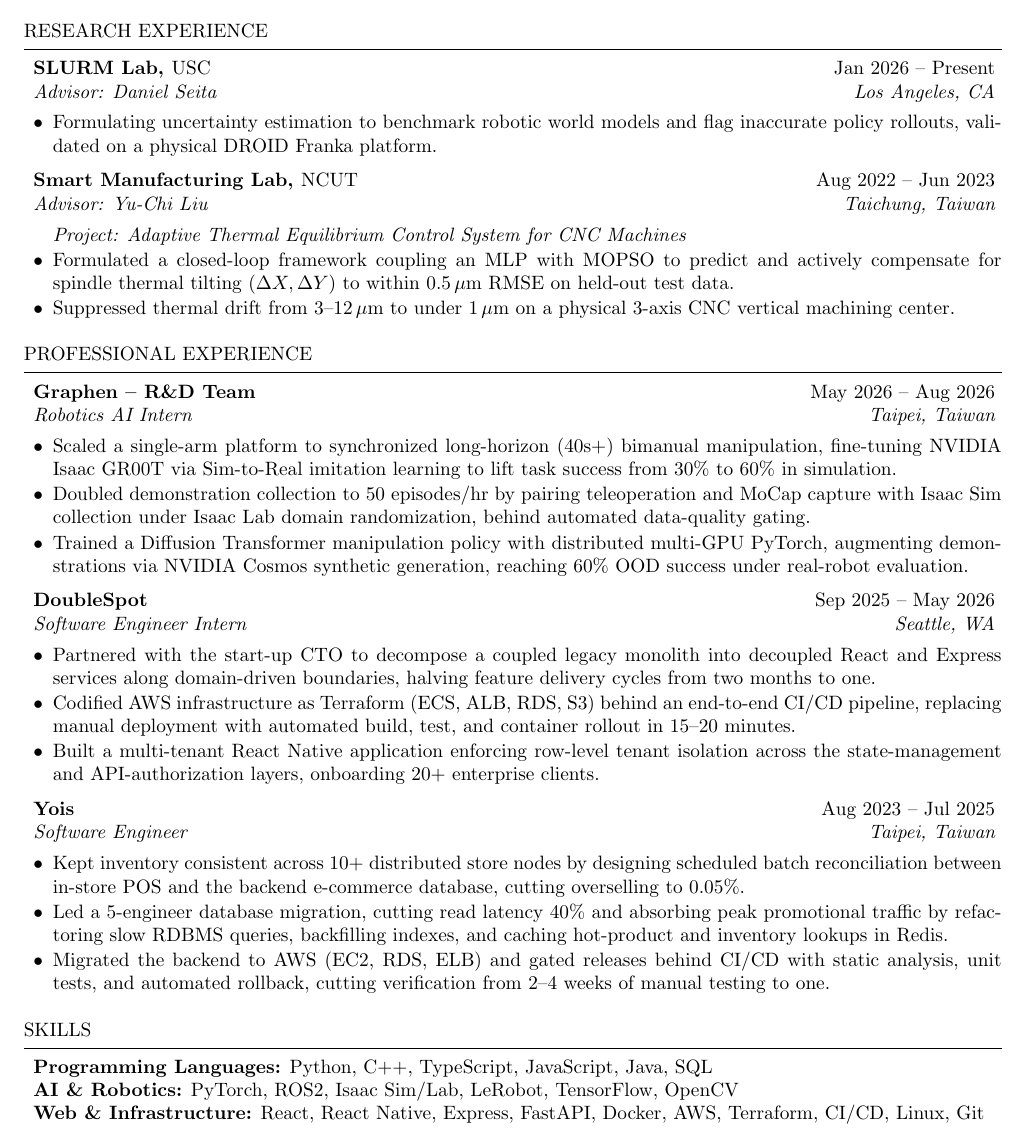
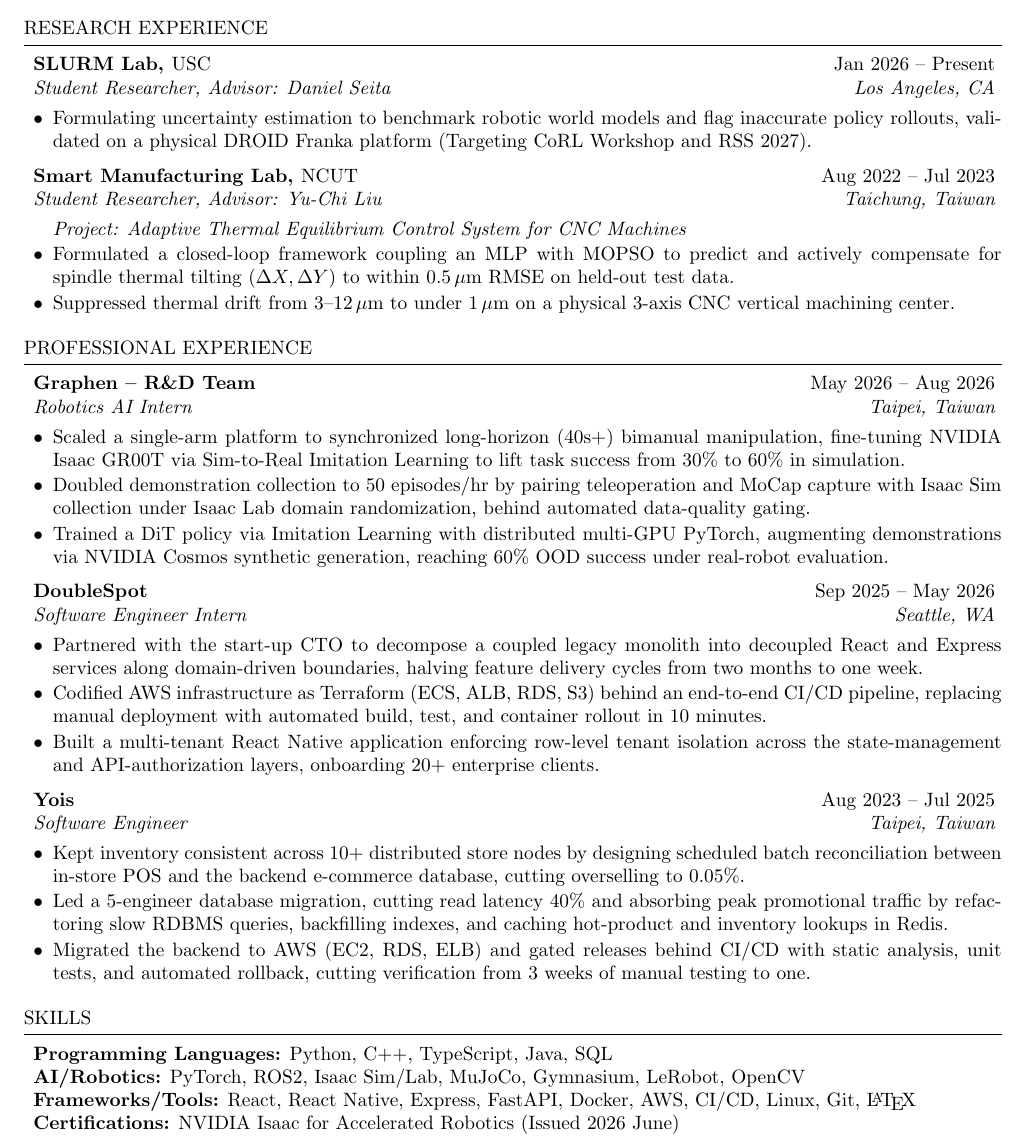
Before and after one commit to maxshen1212/cv, a LaTeX CV (cv.tex): part of the page, cut so that both start at the same text. Compiled offline with pdfLaTeX.

Commit message:
Update research and professional experience sections for clarity and detail

```diff
--- a/cv.tex
+++ b/cv.tex
@@ -36,10 +36,10 @@
 \end{rSection}
 
 \begin{rSection}{Research Experience}
-\begin{rSubsection}{SLURM Lab, {\normalfont USC}}{Jan 2026 -- Present}{Advisor: Daniel Seita}{Los Angeles, CA}
-\item Formulating uncertainty estimation to benchmark robotic world models and flag inaccurate policy rollouts, validated on a physical DROID Franka platform.
+\begin{rSubsection}{SLURM Lab, {\normalfont USC}}{Jan 2026 -- Present}{Student Researcher,  Advisor: Daniel Seita}{Los Angeles, CA}
+\item Formulating uncertainty estimation to benchmark robotic world models and flag inaccurate policy rollouts, validated on a physical DROID Franka platform (Targeting CoRL Workshop and RSS 2027).
 \end{rSubsection}
-\begin{rSubsection}{Smart Manufacturing Lab, {\normalfont NCUT}}{Aug 2022 -- Jun 2023}{Advisor: Yu-Chi Liu}{Taichung, Taiwan}
+\begin{rSubsection}{Smart Manufacturing Lab, {\normalfont NCUT}}{Aug 2022 -- Jul 2023}{Student Researcher,  Advisor: Yu-Chi Liu}{Taichung, Taiwan}
 \item[] \textit{Project: Adaptive Thermal Equilibrium Control System for CNC Machines}
 \item Formulated a closed-loop framework coupling an MLP with MOPSO to predict and actively compensate for spindle thermal tilting ($\Delta X, \Delta Y$) to within $0.5\,\mu\text{m}$ RMSE on held-out test data.
 \item Suppressed thermal drift from $3\text{--}12\,\mu\text{m}$ to under $1\,\mu\text{m}$ on a physical 3-axis CNC vertical machining center.
@@ -48,26 +48,27 @@
 
 \begin{rSection}{Professional Experience}
 \begin{rSubsection}{Graphen -- R\&D Team}{May 2026 -- Aug 2026}{Robotics AI Intern}{Taipei, Taiwan}
-\item Scaled a single-arm platform to synchronized long-horizon (40s+) bimanual manipulation, fine-tuning NVIDIA Isaac GR00T via Sim-to-Real imitation learning to lift task success from 30\% to 60\% in simulation.
+\item Scaled a single-arm platform to synchronized long-horizon (40s+) bimanual manipulation, fine-tuning NVIDIA Isaac GR00T via Sim-to-Real Imitation Learning to lift task success from 30\% to 60\% in simulation.
 \item Doubled demonstration collection to 50 episodes/hr by pairing teleoperation and MoCap capture with Isaac Sim collection under Isaac Lab domain randomization, behind automated data-quality gating.
-\item Trained a Diffusion Transformer manipulation policy with distributed multi-GPU PyTorch, augmenting demonstrations via NVIDIA Cosmos synthetic generation, reaching 60\% OOD success under real-robot evaluation.
+\item Trained a DiT policy via Imitation Learning with distributed multi-GPU PyTorch, augmenting demonstrations via NVIDIA Cosmos synthetic generation, reaching 60\% OOD success under real-robot evaluation.
 \end{rSubsection}
 \begin{rSubsection}{DoubleSpot}{Sep 2025 -- May 2026}{Software Engineer Intern}{Seattle, WA}
-\item Partnered with the start-up CTO to decompose a coupled legacy monolith into decoupled React and Express services along domain-driven boundaries, halving feature delivery cycles from two months to one.
-\item Codified AWS infrastructure as Terraform (ECS, ALB, RDS, S3) behind an end-to-end CI/CD pipeline, replacing manual deployment with automated build, test, and container rollout in 15--20 minutes.
+\item Partnered with the start-up CTO to decompose a coupled legacy monolith into decoupled React and Express services along domain-driven boundaries, halving feature delivery cycles from two months to one week.
+\item Codified AWS infrastructure as Terraform (ECS, ALB, RDS, S3) behind an end-to-end CI/CD pipeline, replacing manual deployment with automated build, test, and container rollout in 10 minutes.
 \item Built a multi-tenant React Native application enforcing row-level tenant isolation across the state-management and API-authorization layers, onboarding 20+ enterprise clients.
 \end{rSubsection}
 \begin{rSubsection}{Yois}{Aug 2023 -- Jul 2025}{Software Engineer}{Taipei, Taiwan}
 \item Kept inventory consistent across 10+ distributed store nodes by designing scheduled batch reconciliation between in-store POS and the backend e-commerce database, cutting overselling to 0.05\%.
 \item Led a 5-engineer database migration, cutting read latency 40\% and absorbing peak promotional traffic by refactoring slow RDBMS queries, backfilling indexes, and caching hot-product and inventory lookups in Redis.
-\item Migrated the backend to AWS (EC2, RDS, ELB) and gated releases behind CI/CD with static analysis, unit tests, and automated rollback, cutting verification from 2--4 weeks of manual testing to one.
+\item Migrated the backend to AWS (EC2, RDS, ELB) and gated releases behind CI/CD with static analysis, unit tests, and automated rollback, cutting verification from 3 weeks of manual testing to one.
 \end{rSubsection}
 \end{rSection}
 
 \begin{rSection}{Skills}
-\textbf{Programming Languages:} Python, C++, TypeScript, JavaScript, Java, SQL \\
-\textbf{AI \& Robotics:} PyTorch, ROS2, Isaac Sim/Lab, LeRobot, TensorFlow, OpenCV \\
-\textbf{Web \& Infrastructure:} React, React Native, Express, FastAPI, Docker, AWS, Terraform, CI/CD, Linux, Git
+\textbf{Programming Languages:} Python, C++, TypeScript, Java, SQL  \\
+\textbf{AI/Robotics:} PyTorch, ROS2, Isaac Sim/Lab, MuJoCo, Gymnasium, LeRobot, OpenCV \\
+\textbf{Frameworks/Tools:} React, React Native, Express, FastAPI, Docker, AWS, CI/CD, Linux, Git, \LaTeX{} \\
+\textbf{Certifications:} NVIDIA Isaac for Accelerated Robotics (Issued 2026 June)
 \end{rSection}
 
 % \begin{rSection}{Projects}
```
Also changed, not shown: cv.pdf.
